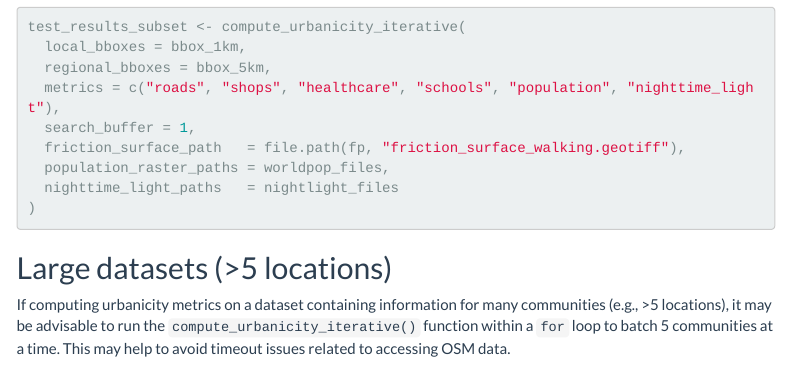
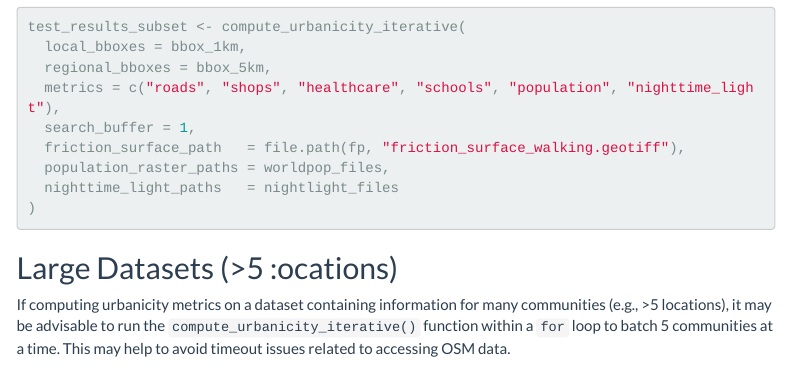
Before and after one commit to tmbarrett2/pecahn-urbanicity, an R Markdown document (analysis/urbanicity_vignette.Rmd): the page in a window 1100 px wide, from 4340 px down. Rendered offline with R 4.5, knitr and Pandoc, with nearby package versions; menus at the side of the page are left out.

Commit message:
Fixing capitalization in vignette headings for consistency

````diff
--- a/analysis/urbanicity_vignette.Rmd
+++ b/analysis/urbanicity_vignette.Rmd
@@ -223,7 +223,7 @@ test_results_subset <- compute_urbanicity_iterative(
 )
 ```
 
-## Large datasets (>5 locations)
+## Large Datasets (>5 :ocations)
 If computing urbanicity metrics on a dataset containing information for many communities (e.g., >5 locations), it may be advisable to run the `compute_urbanicity_iterative()` function within a `for` loop to batch 5 communities at a time. This may help to avoid timeout issues related to accessing OSM data.
 
 ```r
````
Also changed, not shown: 1 other file.
